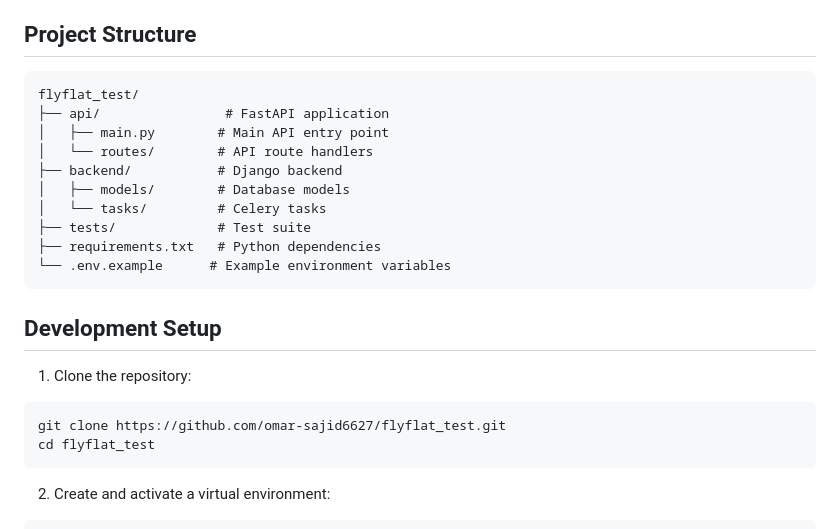
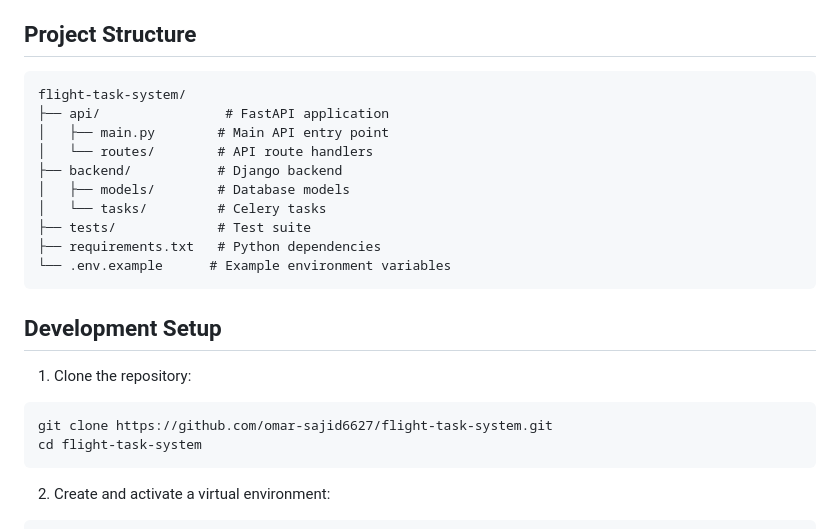
Before and after one commit to omar-sajid6627/flight-task-system, a Markdown page: README.md, the part around the change. Drawn GitHub-style.

````diff
--- a/README.md
+++ b/README.md
@@ -36,7 +36,7 @@ Before setting up the project, ensure you have the following installed:
 ## Project Structure
 
 ```
-flyflat_test/
+flight-task-system/
 ├── api/                # FastAPI application
 │   ├── main.py        # Main API entry point
 │   └── routes/        # API route handlers
@@ -52,8 +52,8 @@ flyflat_test/
 
 1. Clone the repository:
 ```bash
-git clone https://github.com/omar-sajid6627/flyflat_test.git
-cd flyflat_test
+git clone https://github.com/omar-sajid6627/flight-task-system.git
+cd flight-task-system
 ```
 
 2. Create and activate a virtual environment:
````
